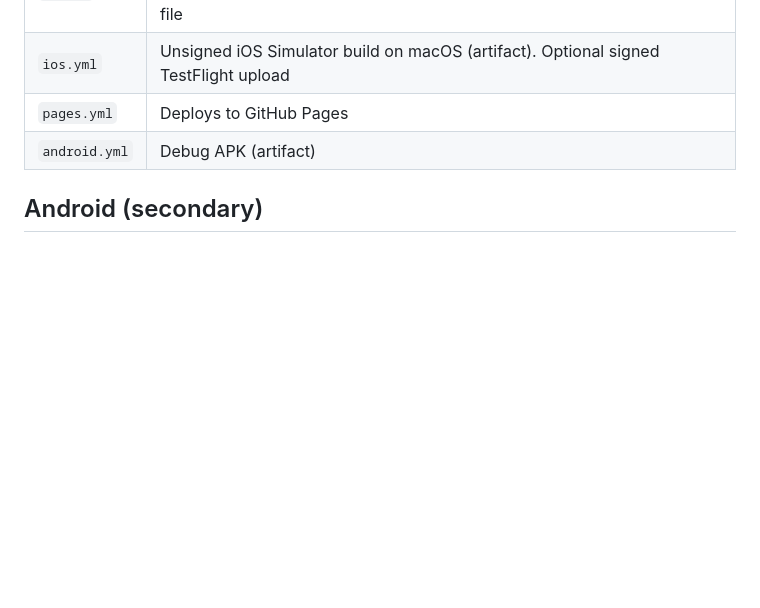
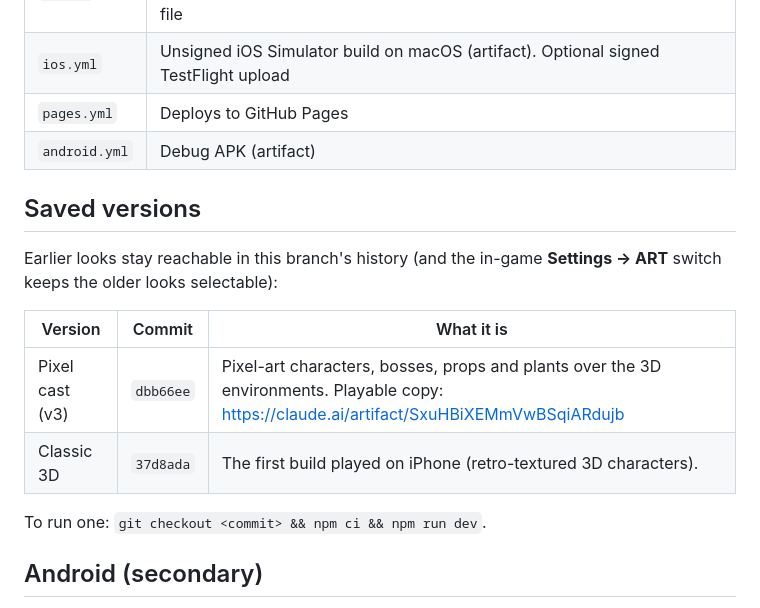
Before and after one commit to rilltrill/Rilling, a Markdown page: README.md, the part around the change. GitHub-like rendering; blank space fills up the shorter version.

Commit message:
README: saved versions (pixel cast v3 = dbb66ee, classic 3D = 37d8ada)
Co-Authored-By: Claude Opus 5.5 <noreply@anthropic.com>
Claude-Session: https://claude.ai/code/session_01RkBH5LrGsE3Aa6iqvrQWHD

```diff
--- a/README.md
+++ b/README.md
@@ -134,6 +134,17 @@ ios/  android/ Capacitor native projects             tests/         vitest (unit
 | `pages.yml` | Deploys to GitHub Pages |
 | `android.yml` | Debug APK (artifact) |
 
+## Saved versions
+
+Earlier looks stay reachable in this branch's history (and the in-game **Settings → ART** switch keeps the older looks selectable):
+
+| Version | Commit | What it is |
+|---|---|---|
+| Pixel cast (v3) | `dbb66ee` | Pixel-art characters, bosses, props and plants over the 3D environments. Playable copy: https://claude.ai/artifact/SxuHBiXEMmVwBSqiARdujb |
+| Classic 3D | `37d8ada` | The first build played on iPhone (retro-textured 3D characters). |
+
+To run one: `git checkout <commit> && npm ci && npm run dev`.
+
 ## Android (secondary)
 
 `android/` is a Capacitor project: landscape, immersive fullscreen, keep-screen-on. Run
```
